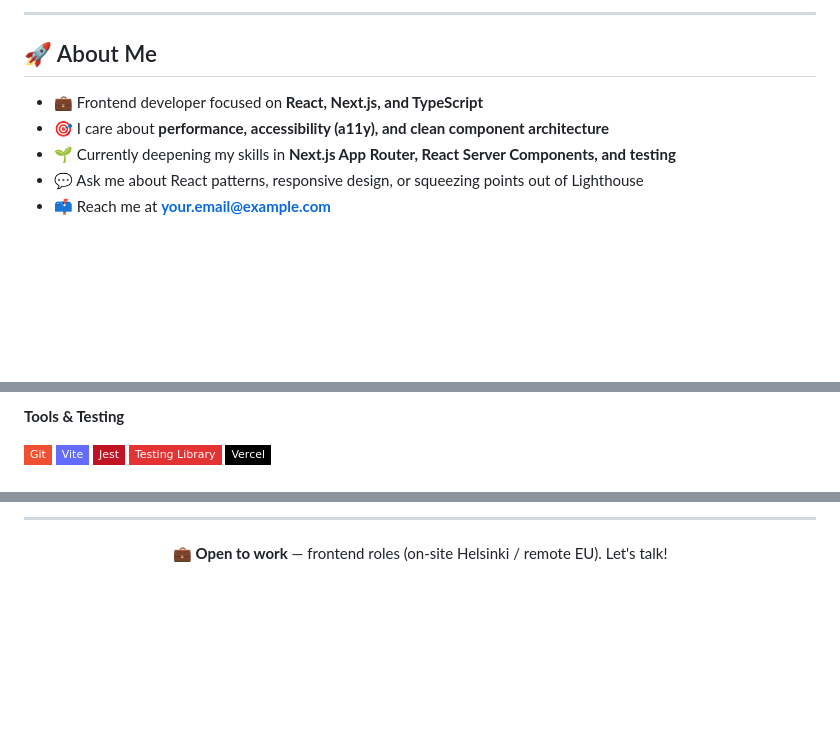
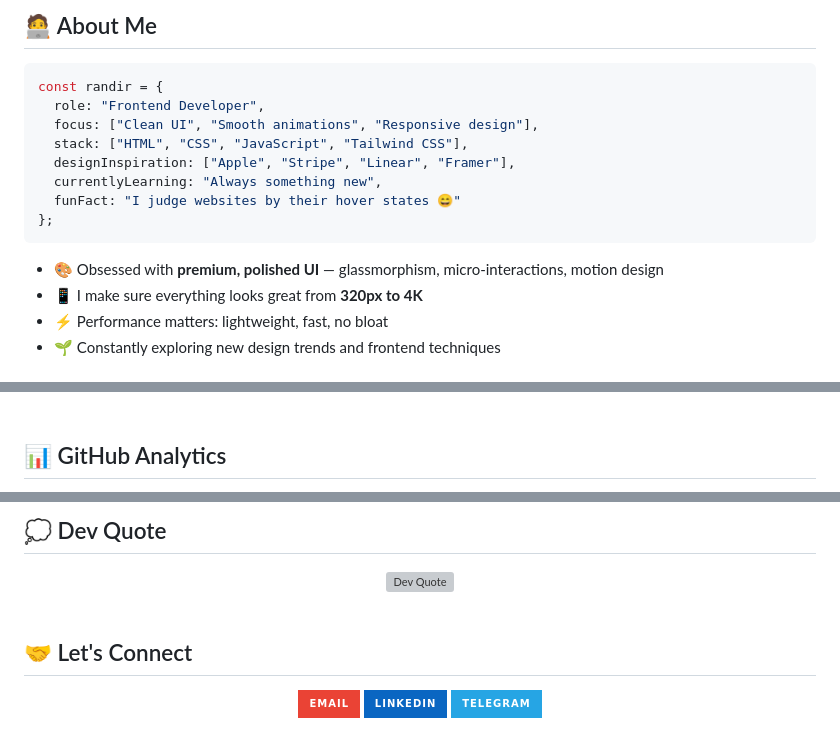
Before and after one commit to randirDroid/randiroid-, a Markdown page: README.md, 3 parts joined by grey strips. Rendered like a GitHub page; badges without logos; blank space fills up the shorter version; grey boxes are pictures that could not be loaded.

````diff
--- a/README.md
+++ b/README.md
@@ -13,11 +12,20 @@
 
----
+<!-- About -->
+## 🧑‍💻 About Me
 
-## 🚀 About Me
+```javascript
+const randir = {
+  role: "Frontend Developer",
+  focus: ["Clean UI", "Smooth animations", "Responsive design"],
+  stack: ["HTML", "CSS", "JavaScript", "Tailwind CSS"],
+  designInspiration: ["Apple", "Stripe", "Linear", "Framer"],
+  currentlyLearning: "Always something new",
+  funFact: "I judge websites by their hover states 😄"
+};
+```
 
-- 💼 Frontend developer focused on **React, Next.js, and TypeScript**
-- 🎯 I care about **performance, accessibility (a11y), and clean component architecture**
-- 🌱 Currently deepening my skills in **Next.js App Router, React Server Components, and testing**
-- 💬 Ask me about React patterns, responsive design, or squeezing points out of Lighthouse
-- 📫 Reach me at **your.email@example.com**
+- 🎨 Obsessed with **premium, polished UI** — glassmorphism, micro-interactions, motion design
+- 📱 I make sure everything looks great from **320px to 4K**
+- ⚡ Performance matters: lightweight, fast, no bloat
+- 🌱 Constantly exploring new design trends and frontend techniques
 
@@ -40,9 +46,6 @@
 
-**Tools & Testing**
+<br/>
 
-![Git](https://img.shields.io/badge/Git-F05032?style=flat-square&logo=git&logoColor=white)
-![Vite](https://img.shields.io/badge/Vite-646CFF?style=flat-square&logo=vite&logoColor=white)
-![Jest](https://img.shields.io/badge/Jest-C21325?style=flat-square&logo=jest&logoColor=white)
-![Testing Library](https://img.shields.io/badge/Testing_Library-E33332?style=flat-square&logo=testinglibrary&logoColor=white)
-![Vercel](https://img.shields.io/badge/Vercel-000000?style=flat-square&logo=vercel&logoColor=white)
+<!-- GitHub Stats -->
+## 📊 GitHub Analytics
 
@@ -63,6 +66,19 @@
 
----
+<!-- Quote -->
+## 💭 Dev Quote
 
-<p align="center">
-  💼 <b>Open to work</b> — frontend roles (on-site Helsinki / remote EU). Let's talk!
-</p>
+<div align="center">
+  <img src="https://quotes-github-readme.vercel.app/api?type=horizontal&theme=tokyonight" alt="Dev Quote" />
+</div>
+
+<br/>
+
+<!-- Contact -->
+## 🤝 Let's Connect
+
+<div align="center">
+
+[![Email](https://img.shields.io/badge/Email-EA4335?style=for-the-badge&logo=gmail&logoColor=white)](mailto:your.email@example.com)
+[![LinkedIn](https://img.shields.io/badge/LinkedIn-0A66C2?style=for-the-badge&logo=linkedin&logoColor=white)](https://linkedin.com/in/your-linkedin)
+[![Telegram](https://img.shields.io/badge/Telegram-26A5E4?style=for-the-badge&logo=telegram&logoColor=white)](https://t.me/your-telegram)
+
````
Also changed, not shown: other parts of README.md (+39 -32 lines).
